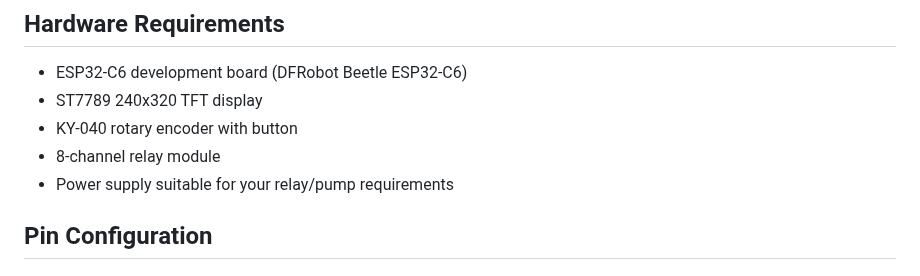
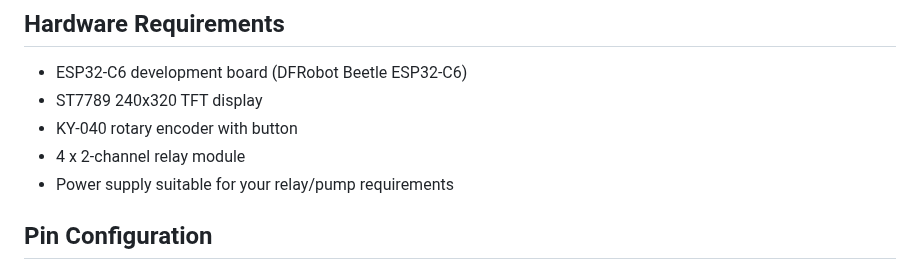
Before and after one commit to Beanie92/irrigation_controller, a Markdown page: firmware/README.md, the part around the change. GitHub-like rendering.

```diff
--- a/firmware/README.md
+++ b/firmware/README.md
@@ -17,7 +17,7 @@ ESP32-C6 based irrigation controller with WiFi connectivity and NTP time synchro
 - ESP32-C6 development board (DFRobot Beetle ESP32-C6)
 - ST7789 240x320 TFT display
 - KY-040 rotary encoder with button
-- 8-channel relay module
+- 4 x 2-channel relay module
 - Power supply suitable for your relay/pump requirements
 
 ## Pin Configuration
```
